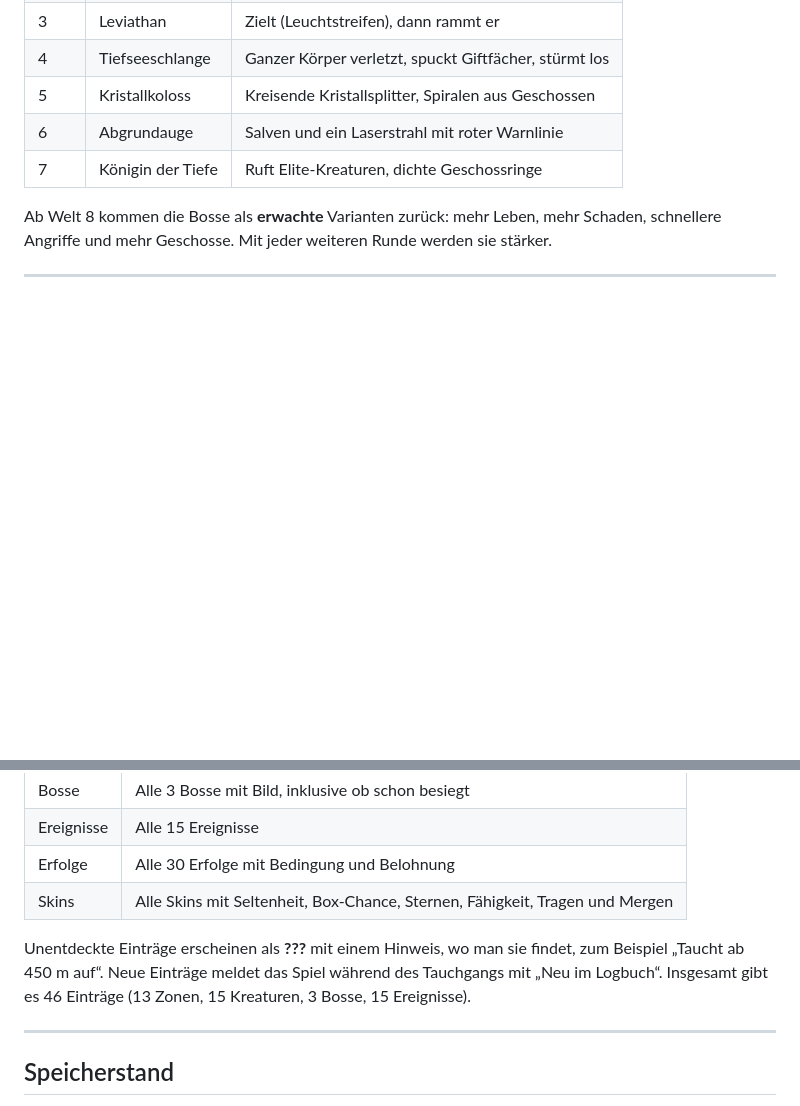
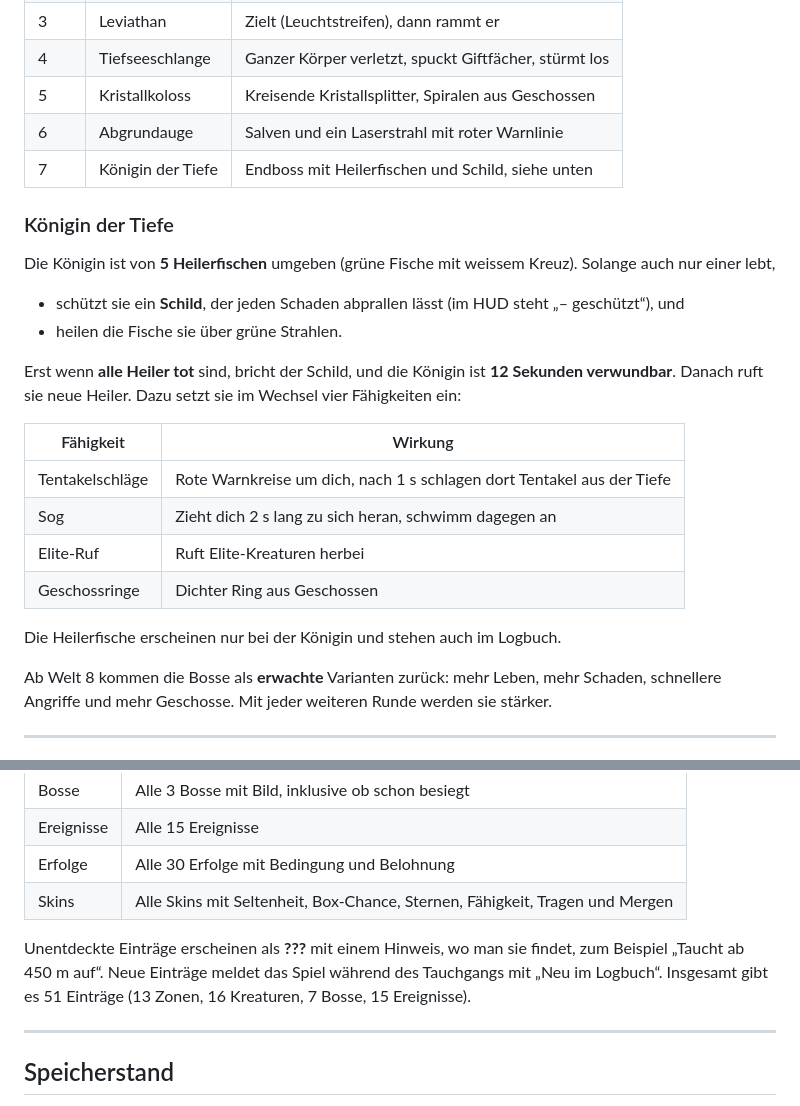
Before and after one commit to ArcticStorm243/Tiefgang, a Markdown page: README.md, 2 parts joined by grey strips. Drawn GitHub-style; blank space fills up the shorter version.

Commit message:
Document Queen of the Deep mechanics

```diff
--- a/README.md
+++ b/README.md
@@ -154,7 +154,24 @@ Am **Ende jeder Welt** wartet ein Boss. Erst wenn er besiegt ist, geht es in die
 | 4 | Tiefseeschlange | Ganzer Körper verletzt, spuckt Giftfächer, stürmt los |
 | 5 | Kristallkoloss | Kreisende Kristallsplitter, Spiralen aus Geschossen |
 | 6 | Abgrundauge | Salven und ein Laserstrahl mit roter Warnlinie |
-| 7 | Königin der Tiefe | Ruft Elite-Kreaturen, dichte Geschossringe |
+| 7 | Königin der Tiefe | Endboss mit Heilerfischen und Schild, siehe unten |
+
+### Königin der Tiefe
+
+Die Königin ist von **5 Heilerfischen** umgeben (grüne Fische mit weissem Kreuz). Solange auch nur einer lebt,
+- schützt sie ein **Schild**, der jeden Schaden abprallen lässt (im HUD steht „– geschützt“), und
+- heilen die Fische sie über grüne Strahlen.
+
+Erst wenn **alle Heiler tot** sind, bricht der Schild, und die Königin ist **12 Sekunden verwundbar**. Danach ruft sie neue Heiler. Dazu setzt sie im Wechsel vier Fähigkeiten ein:
+
+| Fähigkeit | Wirkung |
+|---|---|
+| Tentakelschläge | Rote Warnkreise um dich, nach 1 s schlagen dort Tentakel aus der Tiefe |
+| Sog | Zieht dich 2 s lang zu sich heran, schwimm dagegen an |
+| Elite-Ruf | Ruft Elite-Kreaturen herbei |
+| Geschossringe | Dichter Ring aus Geschossen |
+
+Die Heilerfische erscheinen nur bei der Königin und stehen auch im Logbuch.
 
 Ab Welt 8 kommen die Bosse als **erwachte** Varianten zurück: mehr Leben, mehr Schaden, schnellere Angriffe und mehr Geschosse. Mit jeder weiteren Runde werden sie stärker.
 
@@ -461,7 +478,7 @@ Das Logbuch öffnest du im Hauptmenü, im Pausemenü oder nach einem Tauchgang.
 | Erfolge | Alle 30 Erfolge mit Bedingung und Belohnung |
 | Skins | Alle Skins mit Seltenheit, Box-Chance, Sternen, Fähigkeit, Tragen und Mergen |
 
-Unentdeckte Einträge erscheinen als **???** mit einem Hinweis, wo man sie findet, zum Beispiel „Taucht ab 450 m auf“. Neue Einträge meldet das Spiel während des Tauchgangs mit „Neu im Logbuch“. Insgesamt gibt es 46 Einträge (13 Zonen, 15 Kreaturen, 3 Bosse, 15 Ereignisse).
+Unentdeckte Einträge erscheinen als **???** mit einem Hinweis, wo man sie findet, zum Beispiel „Taucht ab 450 m auf“. Neue Einträge meldet das Spiel während des Tauchgangs mit „Neu im Logbuch“. Insgesamt gibt es 51 Einträge (13 Zonen, 16 Kreaturen, 7 Bosse, 15 Ereignisse).
 
 ---
 
```
